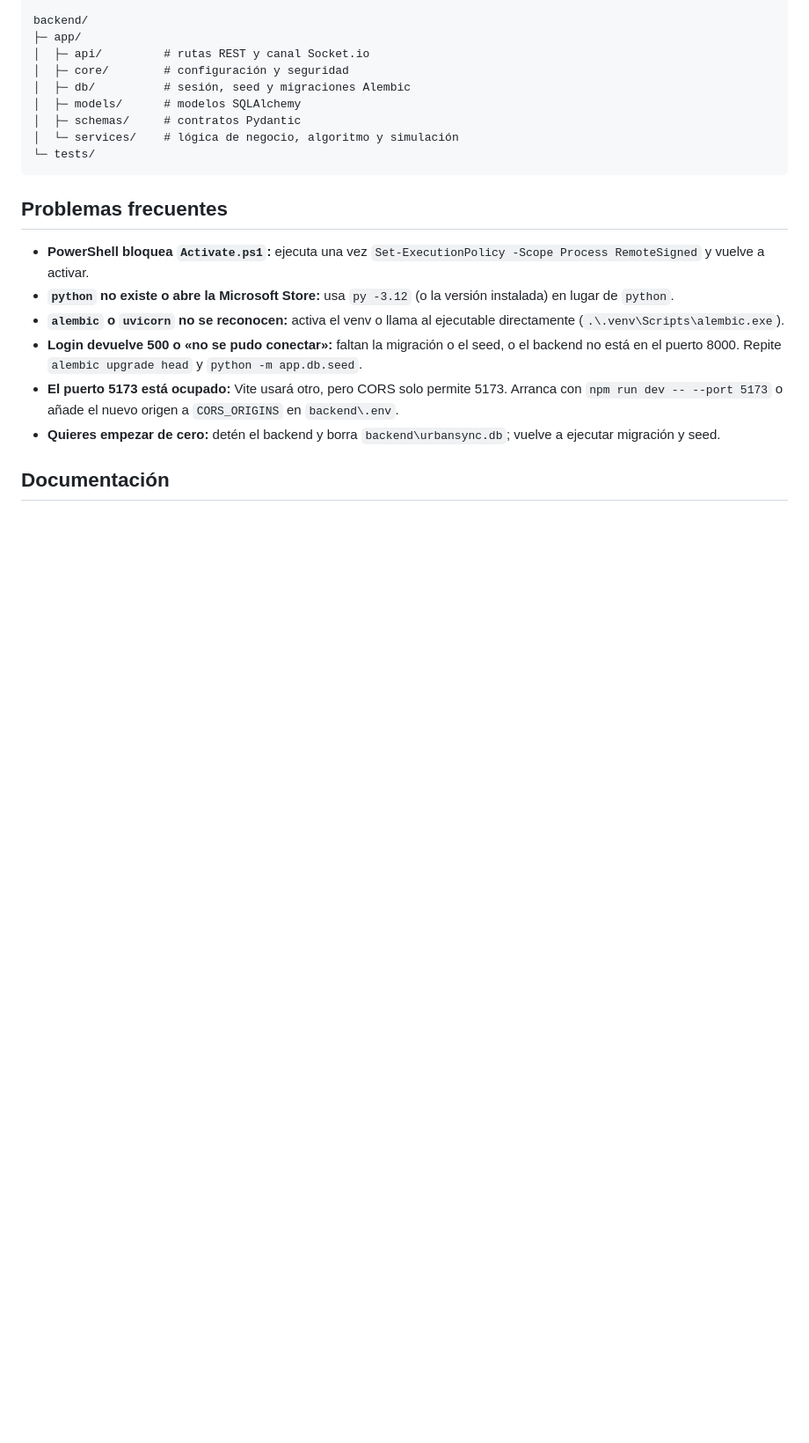
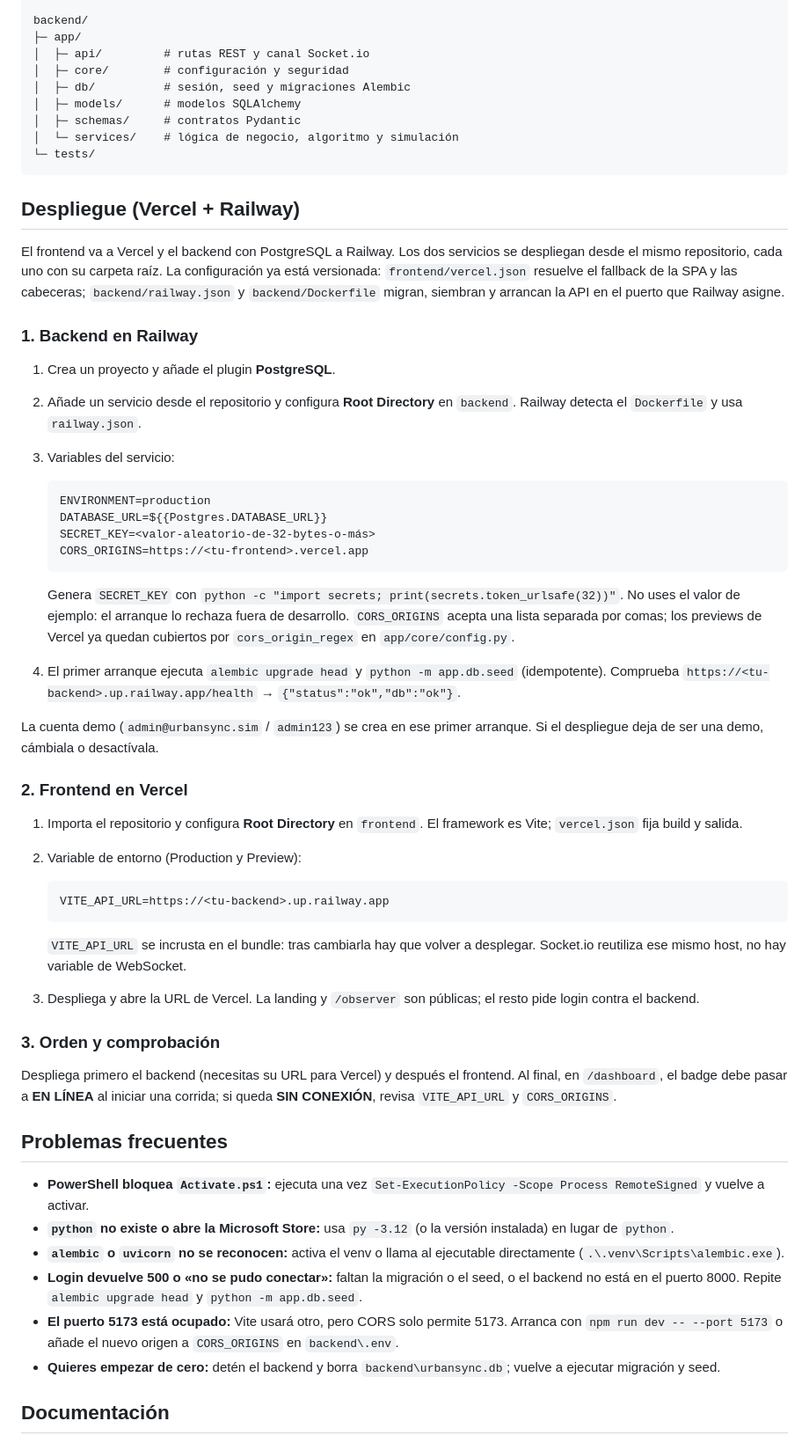
Before and after one commit to Pipe-C/urbansync-sim, a Markdown page: README.md, the part around one of its changes. Shown at 88% size. Drawn GitHub-style; blank space fills up the shorter version.

````diff
--- a/README.md
+++ b/README.md
@@ -161,6 +169,64 @@ backend/
 └─ tests/
 ```
 
+## Despliegue (Vercel + Railway)
+
+El frontend va a Vercel y el backend con PostgreSQL a Railway. Los dos
+servicios se despliegan desde el mismo repositorio, cada uno con su carpeta
+raíz. La configuración ya está versionada: `frontend/vercel.json` resuelve el
+fallback de la SPA y las cabeceras; `backend/railway.json` y `backend/Dockerfile`
+migran, siembran y arrancan la API en el puerto que Railway asigne.
+
+### 1. Backend en Railway
+
+1. Crea un proyecto y añade el plugin **PostgreSQL**.
+2. Añade un servicio desde el repositorio y configura **Root Directory** en
+   `backend`. Railway detecta el `Dockerfile` y usa `railway.json`.
+3. Variables del servicio:
+
+   ```dotenv
+   ENVIRONMENT=production
+   DATABASE_URL=${{Postgres.DATABASE_URL}}
+   SECRET_KEY=<valor-aleatorio-de-32-bytes-o-más>
+   CORS_ORIGINS=https://<tu-frontend>.vercel.app
+   ```
+
+   Genera `SECRET_KEY` con
+   `python -c "import secrets; print(secrets.token_urlsafe(32))"`. No uses el
+   valor de ejemplo: el arranque lo rechaza fuera de desarrollo.
+   `CORS_ORIGINS` acepta una lista separada por comas; los previews de Vercel
+   ya quedan cubiertos por `cors_origin_regex` en `app/core/config.py`.
+
+4. El primer arranque ejecuta `alembic upgrade head` y
+   `python -m app.db.seed` (idempotente). Comprueba
+   `https://<tu-backend>.up.railway.app/health` → `{"status":"ok","db":"ok"}`.
+
+La cuenta demo (`admin@urbansync.sim` / `admin123`) se crea en ese primer
+arranque. Si el despliegue deja de ser una demo, cámbiala o desactívala.
+
+### 2. Frontend en Vercel
+
+1. Importa el repositorio y configura **Root Directory** en `frontend`.
+   El framework es Vite; `vercel.json` fija build y salida.
+2. Variable de entorno (Production y Preview):
+
+   ```dotenv
+   VITE_API_URL=https://<tu-backend>.up.railway.app
+   ```
+
+   `VITE_API_URL` se incrusta en el bundle: tras cambiarla hay que volver a
+   desplegar. Socket.io reutiliza ese mismo host, no hay variable de WebSocket.
+
+3. Despliega y abre la URL de Vercel. La landing y `/observer` son públicas;
+   el resto pide login contra el backend.
+
+### 3. Orden y comprobación
+
+Despliega primero el backend (necesitas su URL para Vercel) y después el
+frontend. Al final, en `/dashboard`, el badge debe pasar a **EN LÍNEA** al
+iniciar una corrida; si queda **SIN CONEXIÓN**, revisa `VITE_API_URL` y
+`CORS_ORIGINS`.
+
 ## Problemas frecuentes
 
 - **PowerShell bloquea `Activate.ps1`:** ejecuta una vez
````
Also changed, not shown: other parts of README.md (+10 -2 lines), CONTINUIDAD.md (+27 -18 lines), PLAN.md (+34 -12 lines), docs/screenshots/dashboard-mobile.png (added), docs/screenshots/dashboard.png (added).
